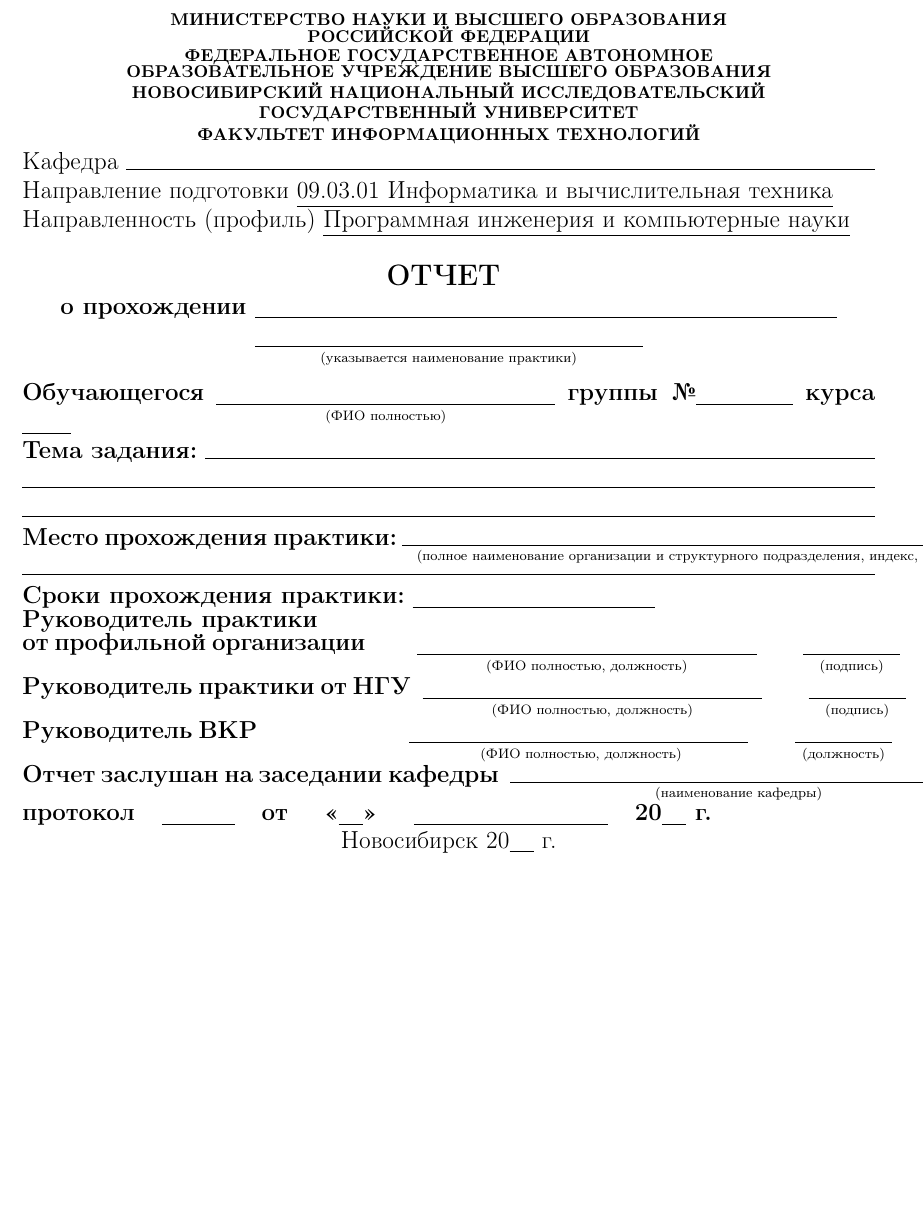
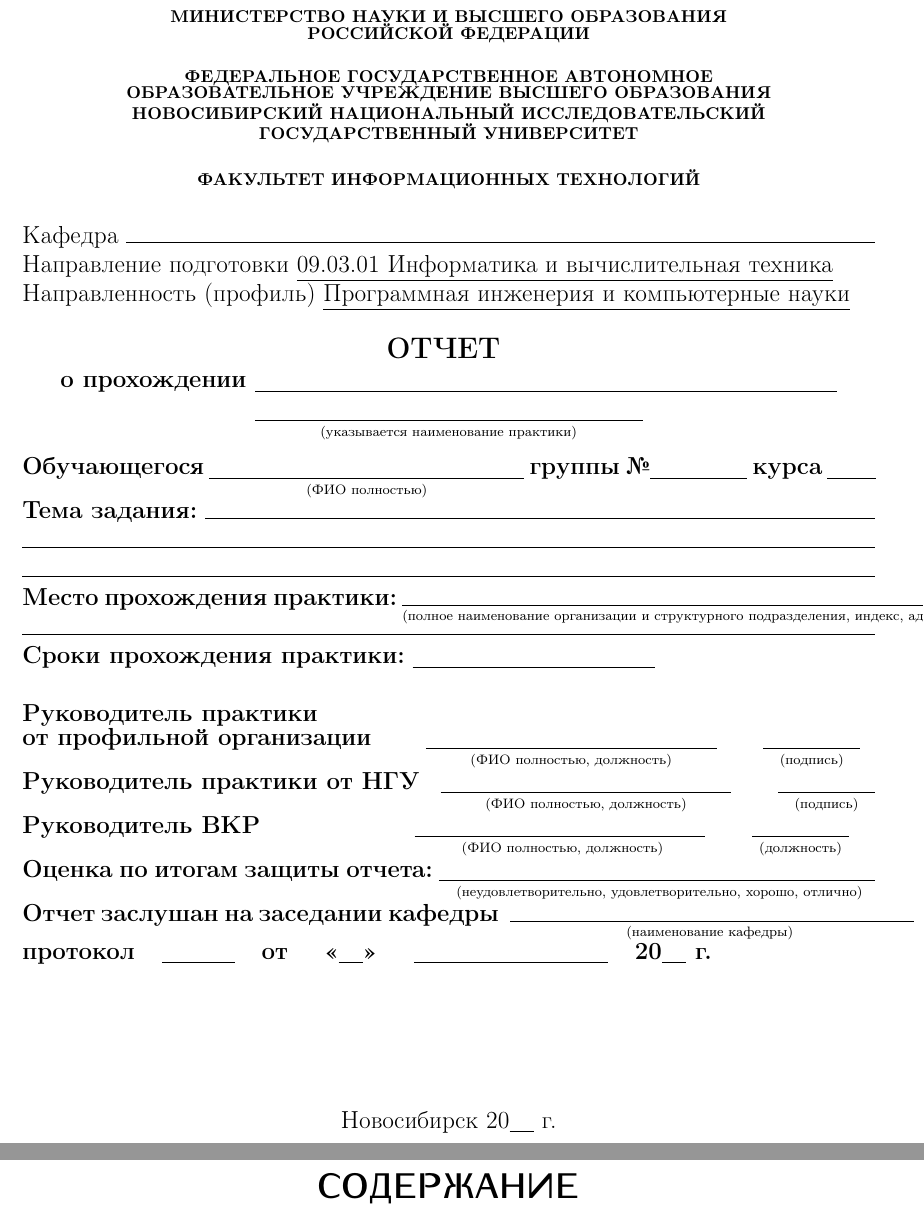
Before and after one commit to mu2so4/fit-nsu-report-template, a LaTeX document (main.tex, which reads title.tex): part of the page before the commit and two parts of pages 1 and 2 of 2 after it, the two joined at a grey line, cut so that both start at the same text, the shorter picture padded with empty space. Compiled offline with pdfLaTeX; a LaTeX package or settings file that is missing is left out.

Commit message:
Поправил титульный лист

```diff
--- a/main.tex
+++ b/main.tex
@@ -1,8 +1,13 @@
 \documentclass[14pt]{extarticle}
 
+\usepackage{repstyle}
 \usepackage{subfiles}
 \usepackage{amsmath}
-\usepackage{repstyle}
+\usepackage{relsize}
+\usepackage{tikz}
+\usepackage{pgfplots}
+
+\pgfplotsset{compat=1.17}
 
 \begin{document}
 
@@ -10,5 +15,7 @@
 
 \setcounter{page}{2}
 
+\tableofcontents
+
 
 \end{document}
--- a/title.tex
+++ b/title.tex
@@ -7,23 +7,19 @@
 	\newcommand{\undernoteFull}[1]
 		{$\underset{\text{\scriptsize #1}}{\hrulefill}$}
 	\newcommand{\longunder}[1]{\underline{\hspace{#1}}}
+	\newcommand{\headerHead}[1]{ {\fontsize{10pt}{0}\bfseries\centering
+		\MakeUppercase{#1} } }
 
-	{\fontsize{10pt}{0}\bfseries\centering{
-		\MakeUppercase{Министерство науки и высшего образования \\
-		Российской Федерации}
 
-		\leavevmode\newline
+	\headerHead{Министерство науки и высшего образования \\
+		Российской Федерации \\} \leavevmode
 
-		\MakeUppercase{Федеральное Государственное Автономное \\
-			образовательное учреждение высшего образования \\
-			новосибирский национальный исследовательский
-			государственный университет}
+	\headerHead{Федеральное Государственное Автономное \\
+		образовательное учреждение высшего образования \\
+		новосибирский национальный исследовательский
+		государственный университет \\} \leavevmode
 
-		\leavevmode\newline
-
-		\MakeUppercase{Факультет информационных технологий}
-
-	}}
+	\headerHead{Факультет информационных технологий \\} \leavevmode
 
 	\noindent
 	Кафедра \hrulefill
@@ -46,7 +42,7 @@
 	}\leavevmode
 
 	\noindent
-	\textbf{Обучающегося} \undernote{(ФИО полностью)}{7cm}
+	\textbf{Обучающегося} \undernote{(ФИО полностью)}{6.5cm}
 	\textbf{группы №}\underline{\hspace{2cm}} \textbf{курса} \underline
 	{\hspace{1cm}}
 
@@ -60,39 +56,45 @@
 	\hrulefill
 
 	\noindent
-	\textbf{Место прохождения практики:} \undernoteFull{\quad(полное
-	наименование организации и структурного подразделения, индекс, адрес)
-	\quad}
+	\textbf{Место прохождения практики:} \undernoteFull{(полное
+	наименование организации и структурного подразделения, индекс, адрес)}
 
 	\noindent
 	\hrulefill
 
 	\noindent
-	\textbf{Сроки прохождения практики:} \underline{\hspace{5cm}}
+	\textbf{Сроки прохождения практики:} \underline{\hspace{5cm}}\\
 
 	\noindent
-	\textbf{Руководитель практики}\\
+	\textbf{Руководитель практики}
+
 	\setstretch{0.3}
 	\noindent
 	\textbf{от профильной организации} \quad\quad\undernote{(ФИО полностью,
-	должность)}{7cm}\qquad\undernote{(подпись)}{2cm}
+	должность)}{6cm}\qquad\undernote{(подпись)}{2cm}
 
 	\noindent
-	\textbf{Руководитель практики от НГУ}\; \undernote{(ФИО полностью,
-	должность)}{7cm}\qquad\undernote{(подпись)}{2cm}
+	\textbf{Руководитель практики от НГУ}\;\; \undernote{(ФИО полностью,
+	должность)}{6cm}\qquad\undernote{(подпись)}{2cm}
 
 	\noindent
 	\textbf{Руководитель ВКР}\qquad\qquad\qquad\; \undernote{
-	(ФИО полностью, должность)}{7cm}\qquad\undernote{(должность)}{2cm}
+	(ФИО полностью, должность)}{6cm}\qquad\undernote{(должность)}{2cm}
+
+	\noindent
+	\textbf{Оценка по итогам защиты отчета:} \undernote{
+	(неудовлетворительно, удовлетворительно, хорошо, отлично)}{9cm}
 
 	\noindent
 	\textbf{Отчет заслушан на заседании кафедры}\;
-	\undernoteFull{\qquad\qquad\qquad\qquad\qquad(наименование кафедры)
-	\qquad\qquad\qquad\qquad\qquad}
+	\undernoteFull{\qquad\qquad\qquad\qquad(наименование кафедры)
+	\qquad\qquad\qquad\qquad}
 
 	\noindent
 	\textbf{протокол\quad\longunder{1.5cm}\quad от \quad «\longunder{0.5cm}»
-	\quad\longunder{4cm}\quad 20\longunder{0.5cm} г.} \leavevmode\\
+	\quad\longunder{4cm}\quad 20\longunder{0.5cm} г.} \leavevmode
+
+	\vspace{3cm}
 
 	{\centering Новосибирск 20\longunder{0.5cm} г. \\}
 \end{titlepage}
```
